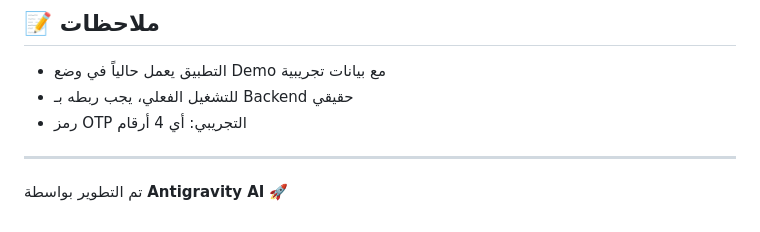
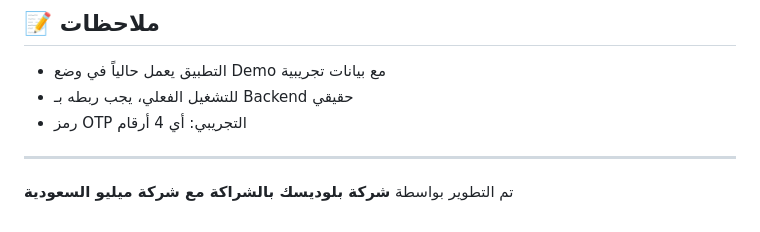
Before and after one commit to amirtallal2/ertah, a Markdown page: client/README.md, the part around the change. GitHub-like rendering.

Commit message:
Update client README attribution

```diff
--- a/client/README.md
+++ b/client/README.md
@@ -183,4 +183,4 @@ POST /orders?action=create        - إنشاء طلب
 
 ---
 
-تم التطوير بواسطة **Antigravity AI** 🚀
+تم التطوير بواسطة **شركة بلوديسك بالشراكة مع شركة ميليو السعودية**
```
